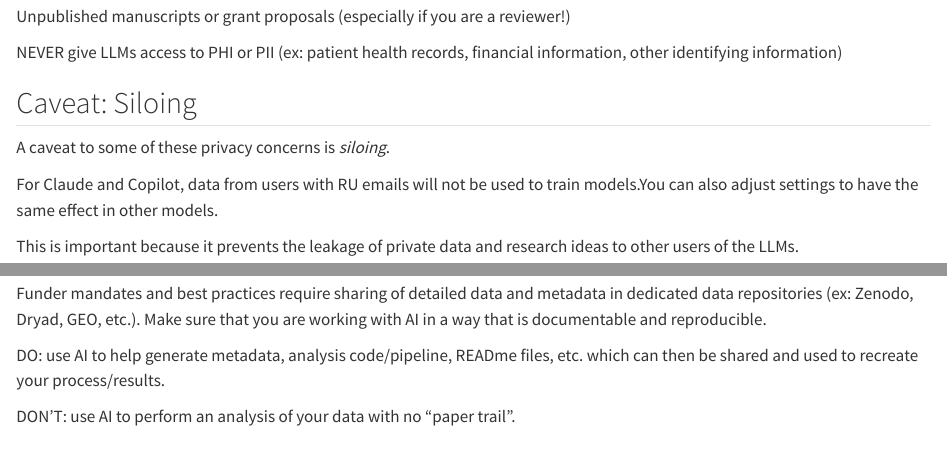
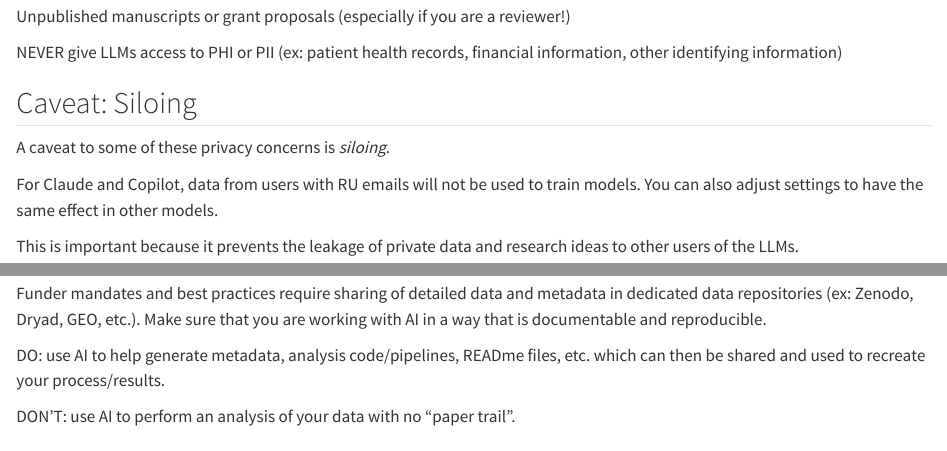
Before and after one commit to RockefellerUniversity/responsible_use_of_AI_for_noncoders, a Quarto document (docs/notebooks/LLM_Basics.qmd): the page in a window 1100 px wide, from 3440 px down, and a second part further down, joined at a grey line. Rendered offline with R 4.5, knitr and Pandoc in place of Quarto, with nearby package versions.

Commit message:
small typos

```diff
--- a/docs/notebooks/LLM_Basics.qmd
+++ b/docs/notebooks/LLM_Basics.qmd
@@ -154,7 +154,7 @@ The final responsibility for AI-generated results lies with you. This includes *
 
 Funder mandates and best practices require sharing of detailed data and metadata in dedicated data repositories (ex: Zenodo, Dryad, GEO, etc.). Make sure that you are working with AI in a way that is documentable and reproducible.
 
-DO: use AI to help generate metadata, analysis code/pipeline, READme files, etc. which can then be shared and used to recreate your process/results.
+DO: use AI to help generate metadata, analysis code/pipelines, READme files, etc. which can then be shared and used to recreate your process/results.
 
 DON'T: use AI to perform an analysis of your data with no "paper trail".
 
```
Also changed, not shown: docs/notebooks/LLM_Basics.qmd (2 more changed lines), 1 other file.
